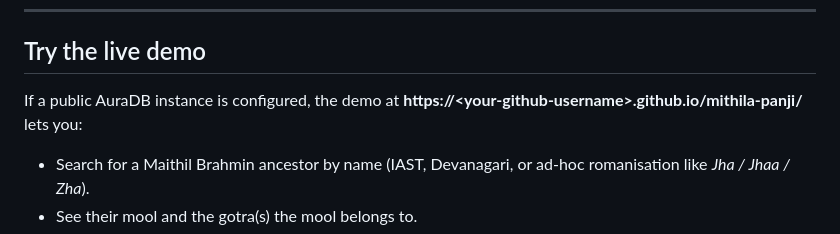
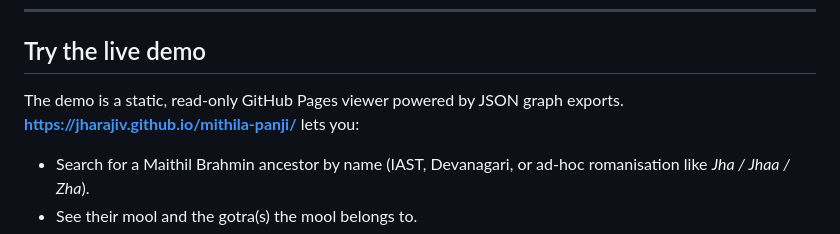
Before and after one commit to jharajiv/mithila-panji, a Markdown page: README.md, the part around the change. Drawn GitHub-style.

Commit message:
Fix demo link and enhance README clarity
Updated demo link and clarified demo functionality.

```diff
--- a/README.md
+++ b/README.md
@@ -49,8 +49,8 @@ manuscripts and contributions is designed to close.
 
 ## Try the live demo
 
-If a public AuraDB instance is configured, the demo at
-**https://&lt;your-github-username&gt;.github.io/mithila-panji/** lets you:
+The demo is a static, read-only GitHub Pages viewer powered by JSON graph exports.
+**https://jharajiv.github.io/mithila-panji/** lets you:
 
 - Search for a Maithil Brahmin ancestor by name (IAST, Devanagari, or
   ad-hoc romanisation like *Jha / Jhaa / Zha*).
```
